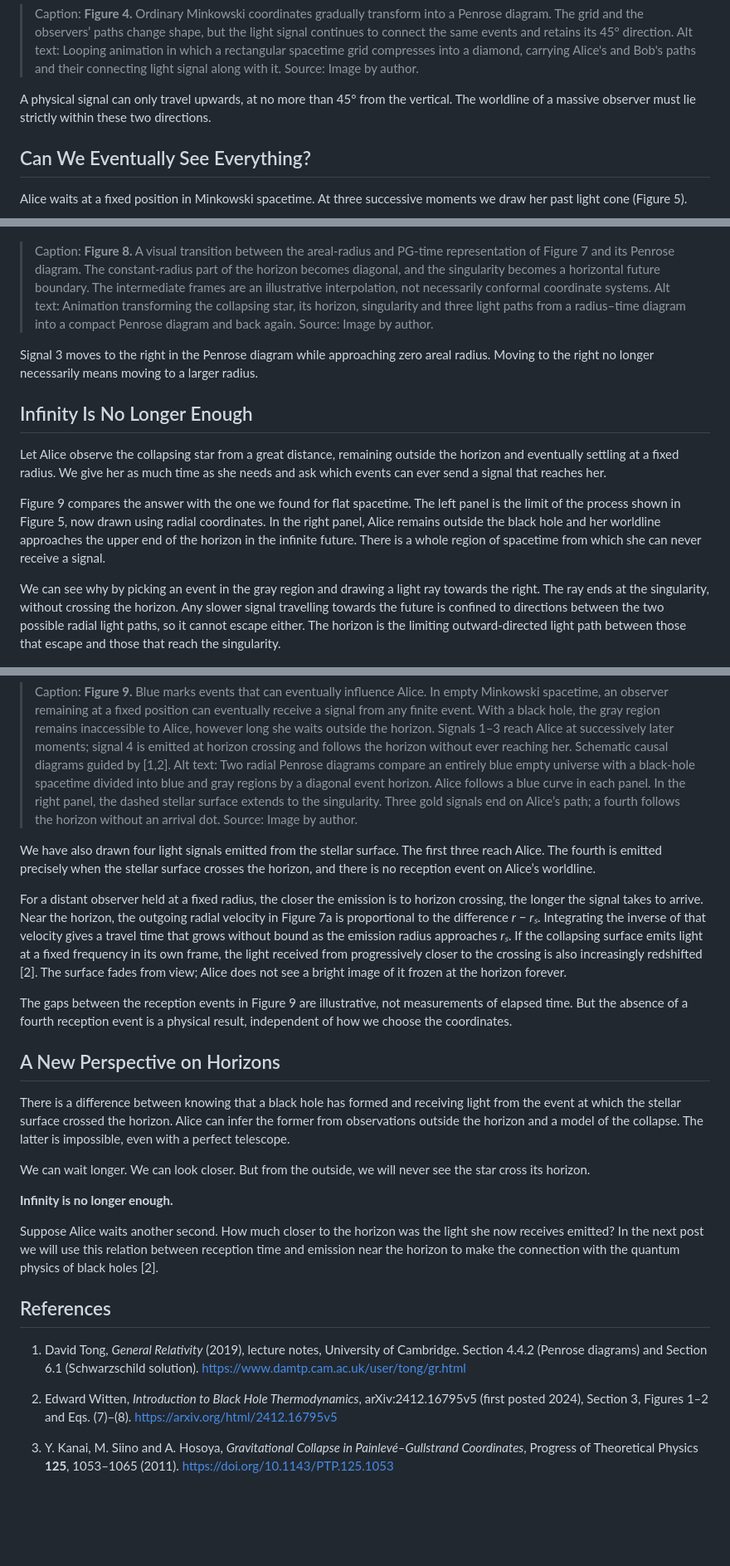
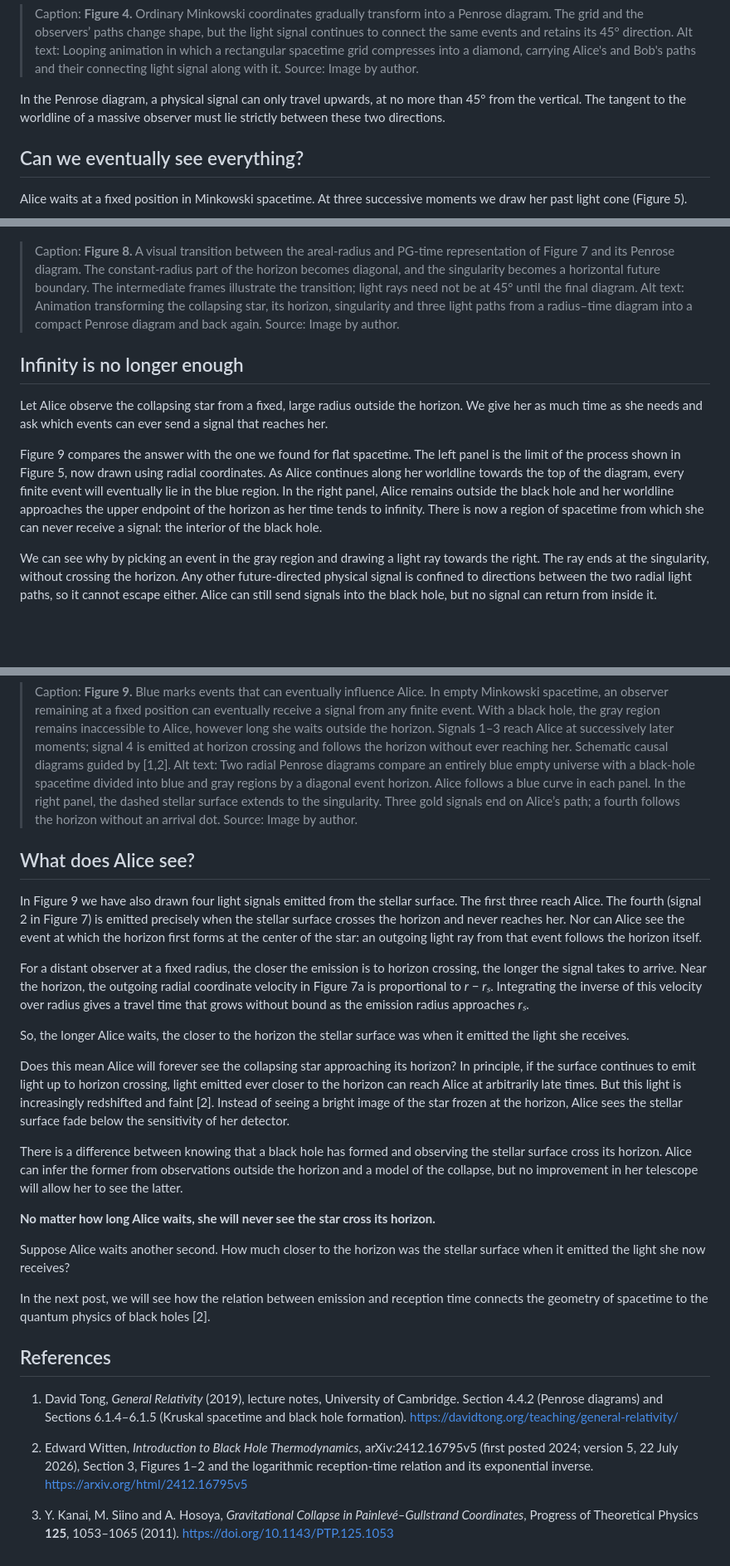
Before and after one commit to robhendrik/Holography, a Markdown page: post2/holography_post2_article.md, 3 parts joined by grey strips. Shown at 83% size. Rendered like a GitHub page; blank space fills up the shorter version.

```diff
--- a/post2/holography_post2_article.md
+++ b/post2/holography_post2_article.md
@@ -124,9 +124,9 @@ The light signal, however, still connects the same two events at 45°. We can se
 > Alt text: Looping animation in which a rectangular spacetime grid compresses into a diamond, carrying Alice's and Bob's paths and their connecting light signal along with it.
 > Source: Image by author.
 
-A physical signal can only travel upwards, at no more than 45° from the vertical. The worldline of a massive observer must lie strictly within these two directions.
+In the Penrose diagram, a physical signal can only travel upwards, at no more than 45° from the vertical. The tangent to the worldline of a massive observer must lie strictly between these two directions.
 
-## Can We Eventually See Everything?
+## Can we eventually see everything?
 
 Alice waits at a fixed position in Minkowski spacetime. At three successive moments we draw her past light cone (Figure 5).
 
@@ -193,44 +191,44 @@ Figure 8 shows how the vertical part of the horizon becomes diagonal and the sin
 
 ![Figure 8](figure_08_morph.gif)
-> Caption: **Figure 8.** A visual transition between the areal-radius and PG-time representation of Figure 7 and its Penrose diagram. The constant-radius part of the horizon becomes diagonal, and the singularity becomes a horizontal future boundary. The intermediate frames are an illustrative interpolation, not necessarily conformal coordinate systems.
+> Caption: **Figure 8.** A visual transition between the areal-radius and PG-time representation of Figure 7 and its Penrose diagram. The constant-radius part of the horizon becomes diagonal, and the singularity becomes a horizontal future boundary. The intermediate frames illustrate the transition; light rays need not be at 45° until the final diagram.
 > Alt text: Animation transforming the collapsing star, its horizon, singularity and three light paths from a radius–time diagram into a compact Penrose diagram and back again.
 > Source: Image by author.
 
-Signal 3 moves to the right in the Penrose diagram while approaching zero areal radius. Moving to the right no longer necessarily means moving to a larger radius.
+## Infinity is no longer enough
 
-## Infinity Is No Longer Enough
+Let Alice observe the collapsing star from a fixed, large radius outside the horizon. We give her as much time as she needs and ask which events can ever send a signal that reaches her.
 
-Let Alice observe the collapsing star from a great distance, remaining outside the horizon and eventually settling at a fixed radius. We give her as much time as she needs and ask which events can ever send a signal that reaches her.
+Figure 9 compares the answer with the one we found for flat spacetime. The left panel is the limit of the process shown in Figure 5, now drawn using radial coordinates. As Alice continues along her worldline towards the top of the diagram, every finite event will eventually lie in the blue region. In the right panel, Alice remains outside the black hole and her worldline approaches the upper endpoint of the horizon as her time tends to infinity. There is now a region of spacetime from which she can never receive a signal: the interior of the black hole.
 
-Figure 9 compares the answer with the one we found for flat spacetime. The left panel is the limit of the process shown in Figure 5, now drawn using radial coordinates. In the right panel, Alice remains outside the black hole and her worldline approaches the upper end of the horizon in the infinite future. There is a whole region of spacetime from which she can never receive a signal.
-
-We can see why by picking an event in the gray region and drawing a light ray towards the right. The ray ends at the singularity, without crossing the horizon. Any slower signal travelling towards the future is confined to directions between the two possible radial light paths, so it cannot escape either. The horizon is the limiting outward-directed light path between those that escape and those that reach the singularity.
+We can see why by picking an event in the gray region and drawing a light ray towards the right. The ray ends at the singularity, without crossing the horizon. Any other future-directed physical signal is confined to directions between the two radial light paths, so it cannot escape either. Alice can still send signals into the black hole, but no signal can return from inside it.
 
 ![Figure 9](figure_09.png)
 > Caption: **Figure 9.** Blue marks events that can eventually influence Alice. In empty Minkowski spacetime, an observer remaining at a fixed position can eventually receive a signal from any finite event. With a black hole, the gray region remains inaccessible to Alice, however long she waits outside the horizon. Signals 1–3 reach Alice at successively later moments; signal 4 is emitted at horizon crossing and follows the horizon without ever reaching her. Schematic causal diagrams guided by [1,2].
 > Alt text: Two radial Penrose diagrams compare an entirely blue empty universe with a black-hole spacetime divided into blue and gray regions by a diagonal event horizon. Alice follows a blue curve in each panel. In the right panel, the dashed stellar surface extends to the singularity. Three gold signals end on Alice’s path; a fourth follows the horizon without an arrival dot.
 > Source: Image by author.
 
-We have also drawn four light signals emitted from the stellar surface. The first three reach Alice. The fourth is emitted precisely when the stellar surface crosses the horizon, and there is no reception event on Alice’s worldline.
+## What does Alice see?
 
-For a distant observer held at a fixed radius, the closer the emission is to horizon crossing, the longer the signal takes to arrive. Near the horizon, the outgoing radial velocity in Figure 7a is proportional to the difference *r* − *rₛ*. Integrating the inverse of that velocity gives a travel time that grows without bound as the emission radius approaches *rₛ*. If the collapsing surface emits light at a fixed frequency in its own frame, the light received from progressively closer to the crossing is also increasingly redshifted [2]. The surface fades from view; Alice does not see a bright image of it frozen at the horizon forever.
+In Figure 9 we have also drawn four light signals emitted from the stellar surface. The first three reach Alice. The fourth (signal 2 in Figure 7) is emitted precisely when the stellar surface crosses the horizon and never reaches her. Nor can Alice see the event at which the horizon first forms at the center of the star: an outgoing light ray from that event follows the horizon itself.
 
-The gaps between the reception events in Figure 9 are illustrative, not measurements of elapsed time. But the absence of a fourth reception event is a physical result, independent of how we choose the coordinates.
+For a distant observer at a fixed radius, the closer the emission is to horizon crossing, the longer the signal takes to arrive. Near the horizon, the outgoing radial coordinate velocity in Figure 7a is proportional to *r* − *rₛ*. Integrating the inverse of this velocity over radius gives a travel time that grows without bound as the emission radius approaches *rₛ*.
 
-## A New Perspective on Horizons
+So, the longer Alice waits, the closer to the horizon the stellar surface was when it emitted the light she receives.
 
-There is a difference between knowing that a black hole has formed and receiving light from the event at which the stellar surface crossed the horizon. Alice can infer the former from observations outside the horizon and a model of the collapse. The latter is impossible, even with a perfect telescope.
+Does this mean Alice will forever see the collapsing star approaching its horizon? In principle, if the surface continues to emit light up to horizon crossing, light emitted ever closer to the horizon can reach Alice at arbitrarily late times. But this light is increasingly redshifted and faint [2]. Instead of seeing a bright image of the star frozen at the horizon, Alice sees the stellar surface fade below the sensitivity of her detector.
 
-We can wait longer. We can look closer. But from the outside, we will never see the star cross its horizon.
+There is a difference between knowing that a black hole has formed and observing the stellar surface cross its horizon. Alice can infer the former from observations outside the horizon and a model of the collapse, but no improvement in her telescope will allow her to see the latter.
 
-**Infinity is no longer enough.**
+**No matter how long Alice waits, she will never see the star cross its horizon.**
 
-Suppose Alice waits another second. How much closer to the horizon was the light she now receives emitted? In the next post we will use this relation between reception time and emission near the horizon to make the connection with the quantum physics of black holes [2].
+Suppose Alice waits another second. How much closer to the horizon was the stellar surface when it emitted the light she now receives?
+
+In the next post, we will see how the relation between emission and reception time connects the geometry of spacetime to the quantum physics of black holes [2].
 
 ## References
 
-1. David Tong, *General Relativity* (2019), lecture notes, University of Cambridge. Section 4.4.2 (Penrose diagrams) and Section 6.1 (Schwarzschild solution). https://www.damtp.cam.ac.uk/user/tong/gr.html
+1. David Tong, *General Relativity* (2019), lecture notes, University of Cambridge. Section 4.4.2 (Penrose diagrams) and Sections 6.1.4–6.1.5 (Kruskal spacetime and black hole formation). https://davidtong.org/teaching/general-relativity/
 
-2. Edward Witten, *Introduction to Black Hole Thermodynamics*, arXiv:2412.16795v5 (first posted 2024), Section 3, Figures 1–2 and Eqs. (7)–(8). https://arxiv.org/html/2412.16795v5
+2. Edward Witten, *Introduction to Black Hole Thermodynamics*, arXiv:2412.16795v5 (first posted 2024; version 5, 22 July 2026), Section 3, Figures 1–2 and the logarithmic reception-time relation and its exponential inverse. https://arxiv.org/html/2412.16795v5
 
 3. Y. Kanai, M. Siino and A. Hosoya, *Gravitational Collapse in Painlevé–Gullstrand Coordinates*, Progress of Theoretical Physics **125**, 1053–1065 (2011). https://doi.org/10.1143/PTP.125.1053
```
Also changed, not shown: other parts of post2/holography_post2_article.md (+38 -40 lines), post2/holography_post2_article_revised.md (deleted, +0 -215 lines), post2/penrose_outline.md (deleted, +0 -292 lines), post2/figure_06.png, 4 other files.
